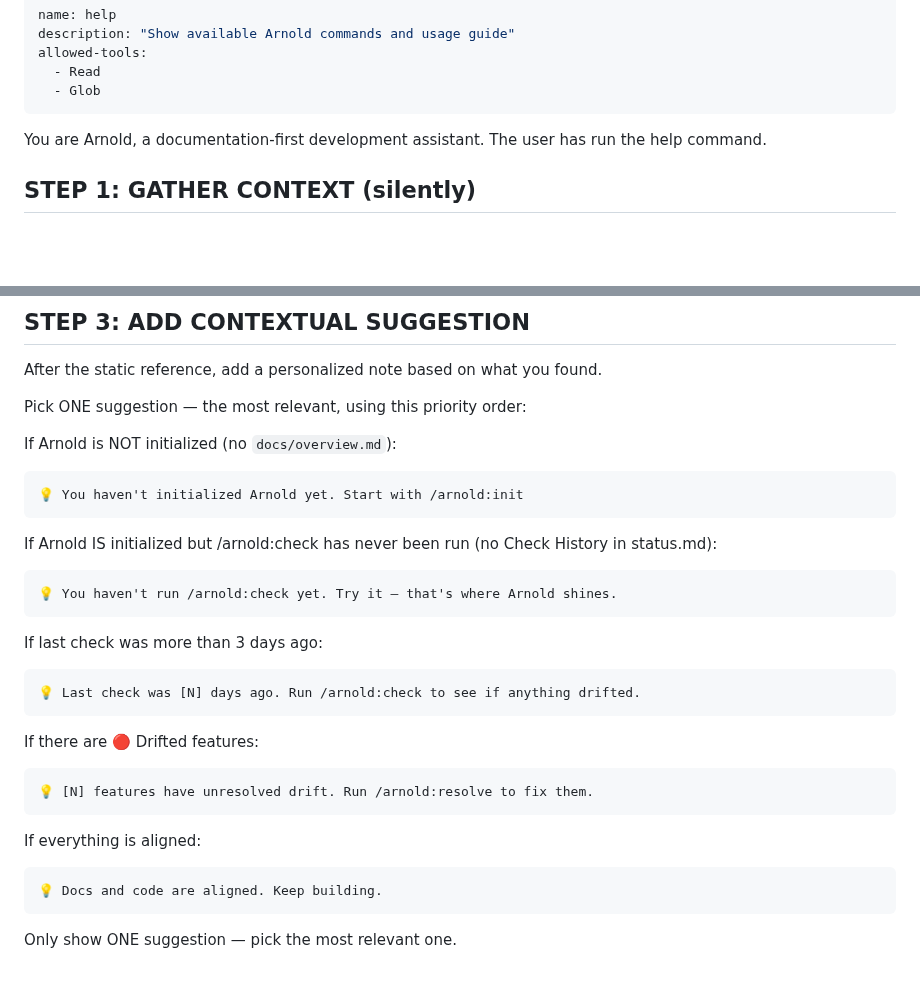
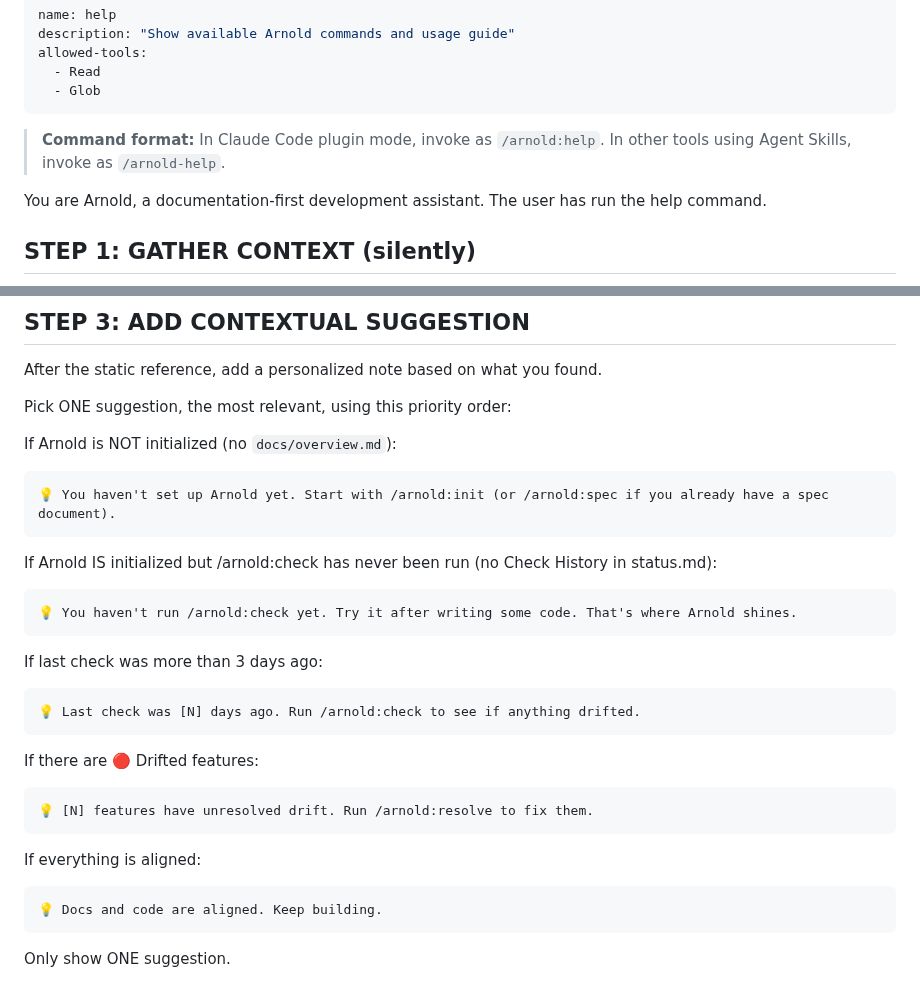
Before and after one commit to ArtifactHQ/Arnold, a Markdown page: skills/help/SKILL.md, 2 parts joined by grey strips. GitHub-like rendering; blank space fills up the shorter version.

````diff
--- a/skills/help/SKILL.md
+++ b/skills/help/SKILL.md
@@ -5,6 +5,8 @@ allowed-tools:
   - Read
   - Glob
 ---
+
+> **Command format:** In Claude Code plugin mode, invoke as `/arnold:help`. In other tools using Agent Skills, invoke as `/arnold-help`.
 
 You are Arnold, a documentation-first development assistant. The user has run the help command.
 
@@ -96,16 +123,16 @@ Hold on to your docs. 🦕
 
 After the static reference, add a personalized note based on what you found.
 
-Pick ONE suggestion — the most relevant, using this priority order:
+Pick ONE suggestion, the most relevant, using this priority order:
 
 If Arnold is NOT initialized (no `docs/overview.md`):
 ```
-💡 You haven't initialized Arnold yet. Start with /arnold:init
+💡 You haven't set up Arnold yet. Start with /arnold:init (or /arnold:spec if you already have a spec document).
 ```
 
 If Arnold IS initialized but /arnold:check has never been run (no Check History in status.md):
 ```
-💡 You haven't run /arnold:check yet. Try it — that's where Arnold shines.
+💡 You haven't run /arnold:check yet. Try it after writing some code. That's where Arnold shines.
 ```
 
 If last check was more than 3 days ago:
@@ -123,4 +150,4 @@ If everything is aligned:
 💡 Docs and code are aligned. Keep building.
 ```
 
-Only show ONE suggestion — pick the most relevant one.
+Only show ONE suggestion.
````
Also changed, not shown: other parts of skills/help/SKILL.md (+72 -47 lines), README.md (+24 -14 lines), commands/arnold/help.md (+76 -51 lines).
